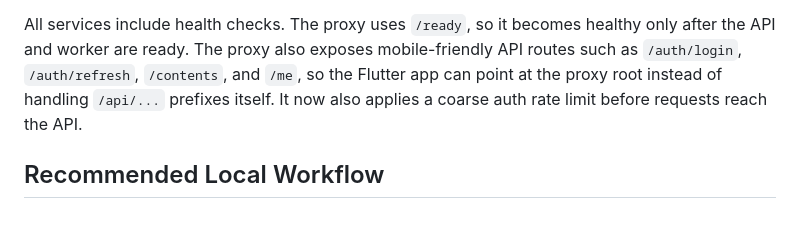
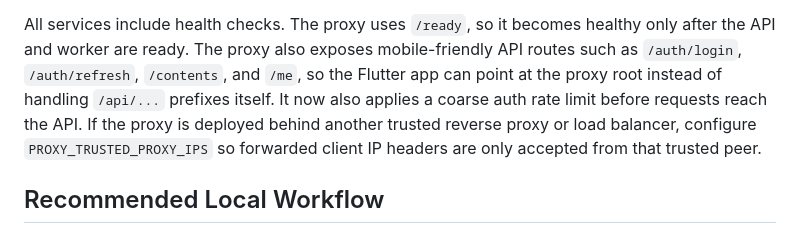
Before and after one commit to furukawa1020/Memory-Safe-English-App, a Markdown page: README.md, the part around the change. Drawn GitHub-style.

Commit message:
Update README to include configuration for trusted reverse proxy IPs

```diff
--- a/README.md
+++ b/README.md
@@ -54,6 +54,7 @@ The local stack is defined in [infra/docker-compose.yml](./infra/docker-compose.
 
 All services include health checks. The proxy uses `/ready`, so it becomes healthy only after the API and worker are ready.
 The proxy also exposes mobile-friendly API routes such as `/auth/login`, `/auth/refresh`, `/contents`, and `/me`, so the Flutter app can point at the proxy root instead of handling `/api/...` prefixes itself. It now also applies a coarse auth rate limit before requests reach the API.
+If the proxy is deployed behind another trusted reverse proxy or load balancer, configure `PROXY_TRUSTED_PROXY_IPS` so forwarded client IP headers are only accepted from that trusted peer.
 
 ## Recommended Local Workflow
 
```
